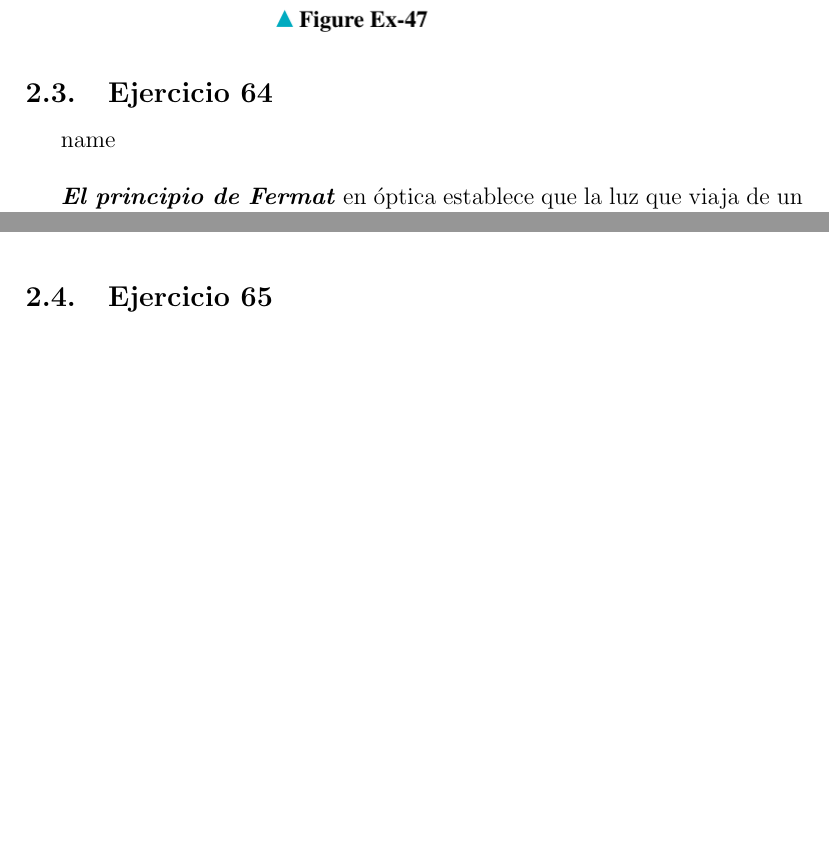
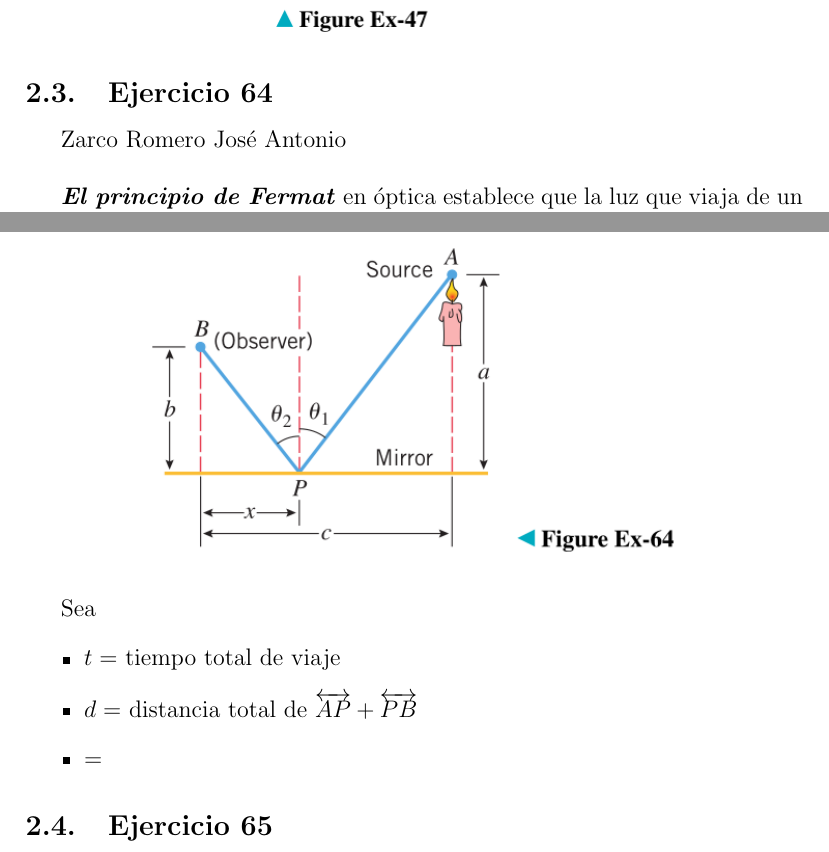
Before and after one commit to Julietanilem/MatematicasAplicadas, a LaTeX document (Lista3/03_Lista3.tex): two parts of pages 6 and 7 of 11 before the commit and two parts of pages 6 and 7 of 12 after it, joined at a grey line, cut so that both start at the same text, the shorter picture padded with empty space. Compiled offline with pdfLaTeX.

Commit message:
ini fermat

```diff
--- a/Lista3/03_Lista3.tex
+++ b/Lista3/03_Lista3.tex
@@ -187,13 +187,20 @@ Un trapezoide está inscrito en un semicírculo de radio 2 de modo que un lado e
 \end{figure}
 
 % 64 -------------------------------------------------------------------------------------------------------------
-\subsection{Ejercicio 64} name \\
+\subsection{Ejercicio 64} Zarco Romero José Antonio \\
 
 \textit{\textbf{El principio de Fermat}} en óptica establece que la luz que viaja de un punto a otro sigue aquel camino cuyo tiempo total de viaje es mínimo. En un medio uniforme, los caminos de ``tiempo mínimo'' y ``distancia más corta'' resultan ser los mismos, de modo que la luz, si no hay obstáculos, viaja en línea recta. Supongamos que tenemos una fuente de luz, un espejo plano y un observador en un medio uniforme. Si un rayo de luz sale de la fuente, rebota en el espejo y viaja hasta el observador, entonces su trayectoria constará de dos segmentos de línea, como se muestra en la Figura Ex-64. Según el principio de Fermat, el camino será tal que el tiempo total de viaje $t$ sea mínimo o, dado que el medio es uniforme, el camino será tal que la distancia total recorrida de $A$ a $P$ y a $B$ sea lo más pequeña posible. Suponiendo que el mínimo ocurre cuando $dt/dx = 0$, demuestre que el rayo de luz incidirá en el espejo en el punto $P$ donde el ``ángulo de incidencia'' $\theta_1$ es igual al ``ángulo de reflexión'' $\theta_2$.
 \begin{figure}[H]
 \centering
 \includegraphics[width=0.7\textwidth]{../img/img_Lista3/3_64.png}
 \end{figure}
+
+Sea
+\begin{itemize}
+\item $t= $ tiempo total de viaje
+\item $d= $ distancia total de $\overleftrightarrow{AP}+\overleftrightarrow{PB}$
+\item $= $
+\end{itemize}
 
 % 65 -------------------------------------------------------------------------------------------------------------
 \subsection{Ejercicio 65} name \\
```
Also changed, not shown: Lista3/03_Lista3.pdf.
